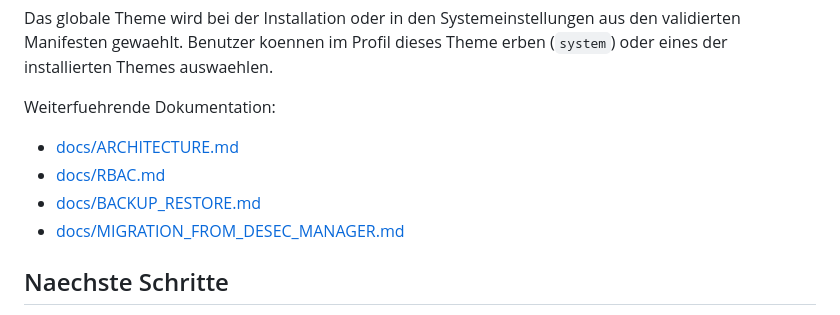
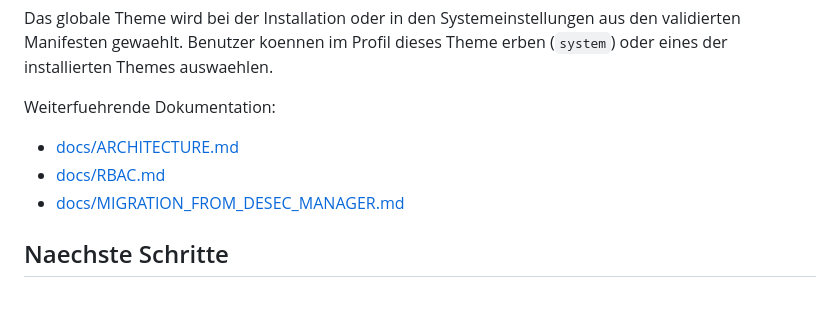
Before and after one commit to DiamantTh/TowerDNS, a Markdown page: README.md, the part around the change. Rendered like a GitHub page.

```diff
--- a/README.md
+++ b/README.md
@@ -132,7 +132,6 @@ Theme erben (`system`) oder eines der installierten Themes auswaehlen.
 Weiterfuehrende Dokumentation:
 - [docs/ARCHITECTURE.md](docs/ARCHITECTURE.md)
 - [docs/RBAC.md](docs/RBAC.md)
-- [docs/BACKUP_RESTORE.md](docs/BACKUP_RESTORE.md)
 - [docs/MIGRATION_FROM_DESEC_MANAGER.md](docs/MIGRATION_FROM_DESEC_MANAGER.md)
 
 ## Naechste Schritte
```
Also changed, not shown: docs/ARCHITECTURE.md (+1 -1 lines), docs/BACKUP_RESTORE.md (deleted, +0 -95 lines).
